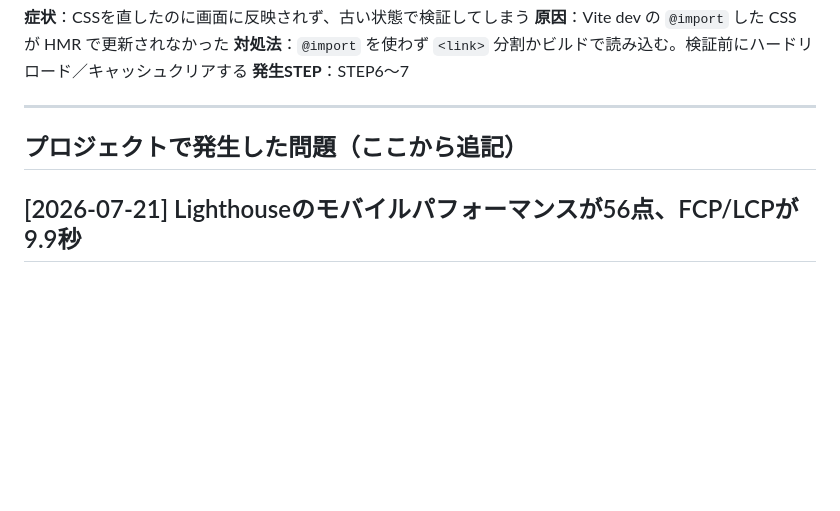
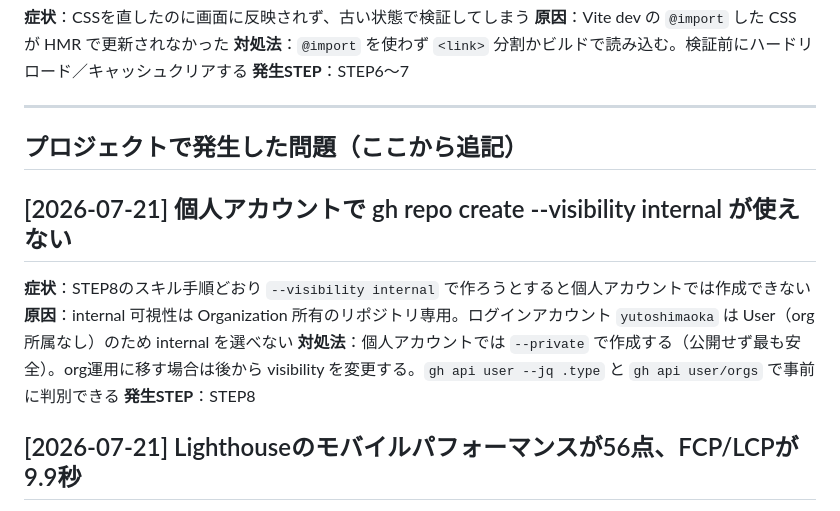
Before and after one commit to yutoshimaoka/candy-monster, a Markdown page: TROUBLESHOOTING.md, the part around the change. Drawn GitHub-style; blank space fills up the shorter version.

```diff
--- a/TROUBLESHOOTING.md
+++ b/TROUBLESHOOTING.md
@@ -72,6 +72,12 @@ STEP1（環境構築・MCP接続）の段階から、つまずくたびに追記
 
 <!-- Claude Codeが自動で追記します。手動追記も可 -->
 
+## [2026-07-21] 個人アカウントで gh repo create --visibility internal が使えない
+**症状**：STEP8のスキル手順どおり `--visibility internal` で作ろうとすると個人アカウントでは作成できない
+**原因**：internal 可視性は Organization 所有のリポジトリ専用。ログインアカウント `yutoshimaoka` は User（org所属なし）のため internal を選べない
+**対処法**：個人アカウントでは `--private` で作成する（公開せず最も安全）。org運用に移す場合は後から visibility を変更する。`gh api user --jq .type` と `gh api user/orgs` で事前に判別できる
+**発生STEP**：STEP8
+
 ## [2026-07-21] Lighthouseのモバイルパフォーマンスが56点、FCP/LCPが9.9秒
 **症状**：実装は軽量なのにモバイルのパフォーマンスが56点。FCP/LCPが9.9秒（TBT=0・CLS=0）と、描画開始だけが極端に遅い
 **原因**：Google Fonts の `<link rel="stylesheet">` がレンダーブロッキングになっていた。低速回線エミュレーションでは外部フォントCSSの取得完了まで描画が始まらず、FCPが押し出された
```
Also changed, not shown: PROGRESS.md (+8 -3 lines).
